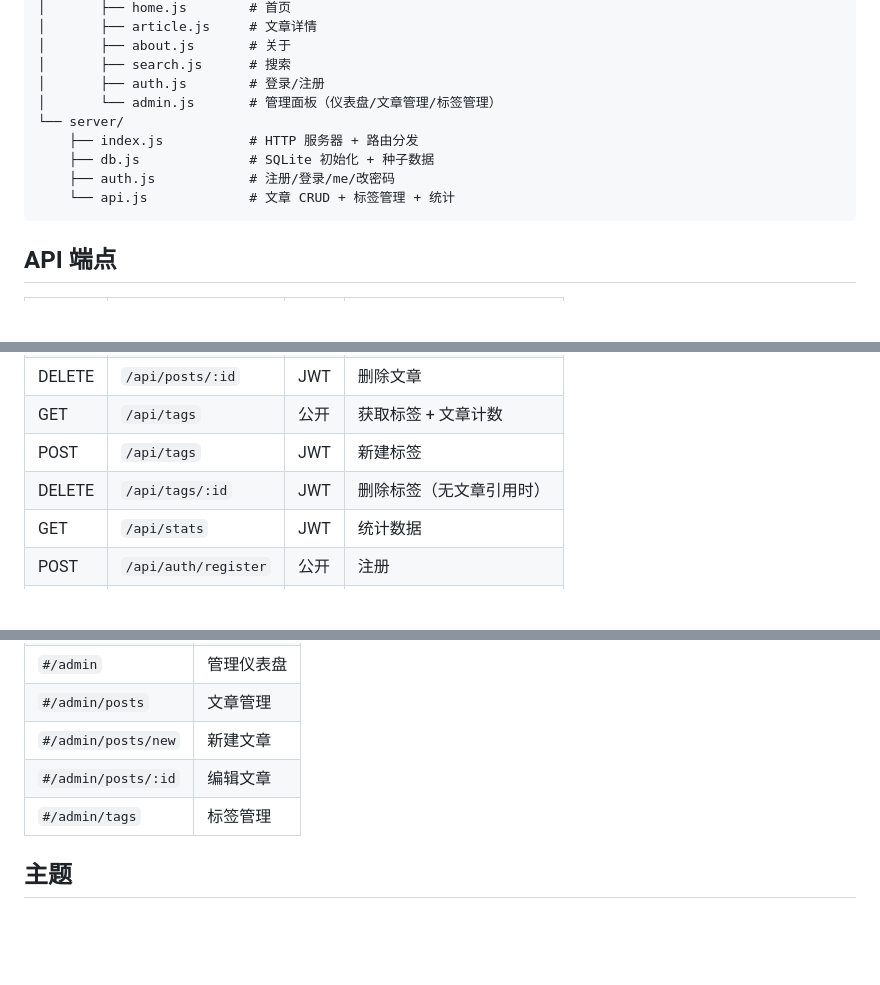
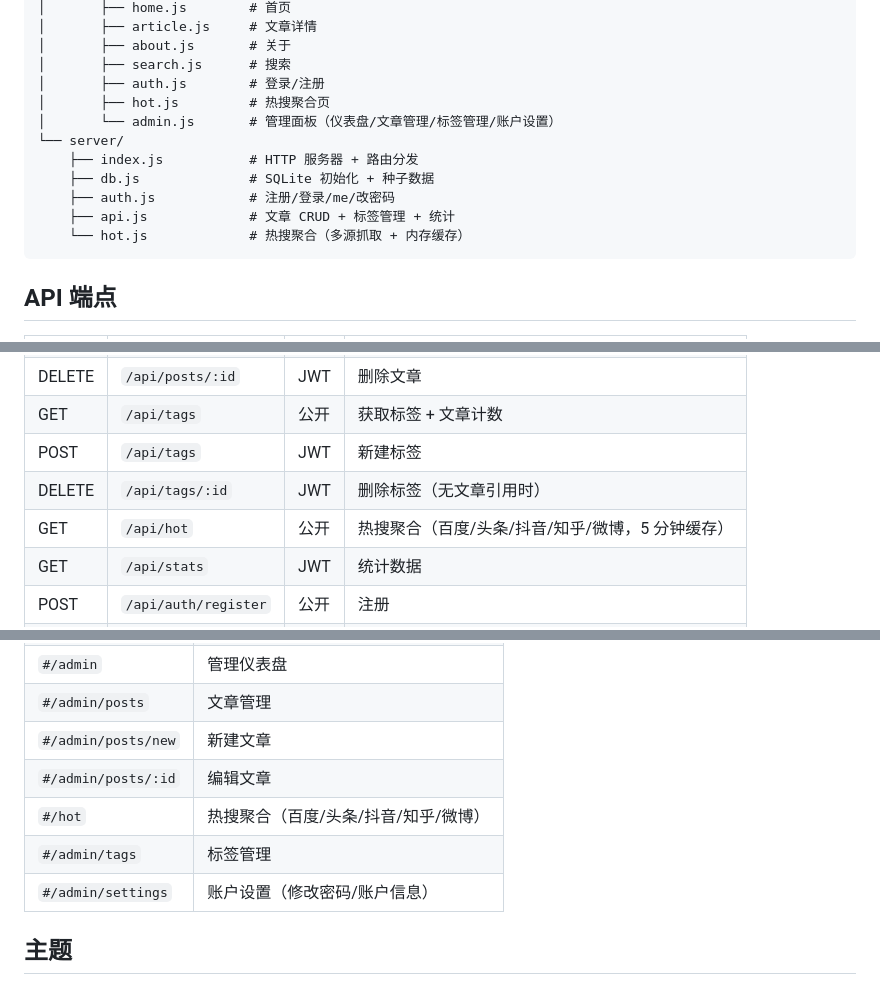
Before and after one commit to mygithub688/boke, a Markdown page: README.md, 3 parts joined by grey strips. Rendered like a GitHub page; blank space fills up the shorter version.

````diff
--- a/README.md
+++ b/README.md
@@ -52,12 +52,14 @@ node server/index.js
 │       ├── about.js       # 关于
 │       ├── search.js      # 搜索
 │       ├── auth.js        # 登录/注册
-│       └── admin.js       # 管理面板（仪表盘/文章管理/标签管理）
+│       ├── hot.js         # 热搜聚合页
+│       └── admin.js       # 管理面板（仪表盘/文章管理/标签管理/账户设置）
 └── server/
     ├── index.js           # HTTP 服务器 + 路由分发
     ├── db.js              # SQLite 初始化 + 种子数据
     ├── auth.js            # 注册/登录/me/改密码
-    └── api.js             # 文章 CRUD + 标签管理 + 统计
+    ├── api.js             # 文章 CRUD + 标签管理 + 统计
+    └── hot.js             # 热搜聚合（多源抓取 + 内存缓存）
 ```
 
 ## API 端点
@@ -72,6 +74,7 @@ node server/index.js
 | GET | `/api/tags` | 公开 | 获取标签 + 文章计数 |
 | POST | `/api/tags` | JWT | 新建标签 |
 | DELETE | `/api/tags/:id` | JWT | 删除标签（无文章引用时） |
+| GET | `/api/hot` | 公开 | 热搜聚合（百度/头条/抖音/知乎/微博，5 分钟缓存） |
 | GET | `/api/stats` | JWT | 统计数据 |
 | POST | `/api/auth/register` | 公开 | 注册 |
 | POST | `/api/auth/login` | 公开 | 登录 |
@@ -159,7 +162,9 @@ bash deploy.sh
 | `#/admin/posts` | 文章管理 |
 | `#/admin/posts/new` | 新建文章 |
 | `#/admin/posts/:id` | 编辑文章 |
+| `#/hot` | 热搜聚合（百度/头条/抖音/知乎/微博） |
 | `#/admin/tags` | 标签管理 |
+| `#/admin/settings` | 账户设置（修改密码/账户信息） |
 
 ## 主题
 
````
